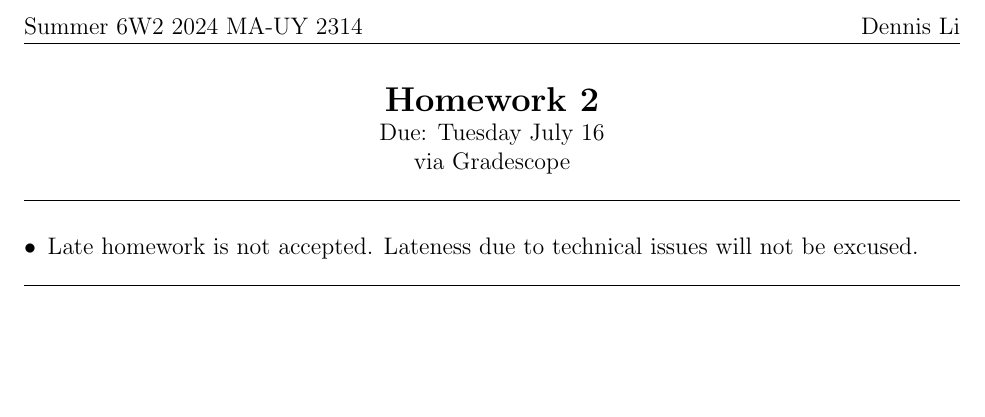
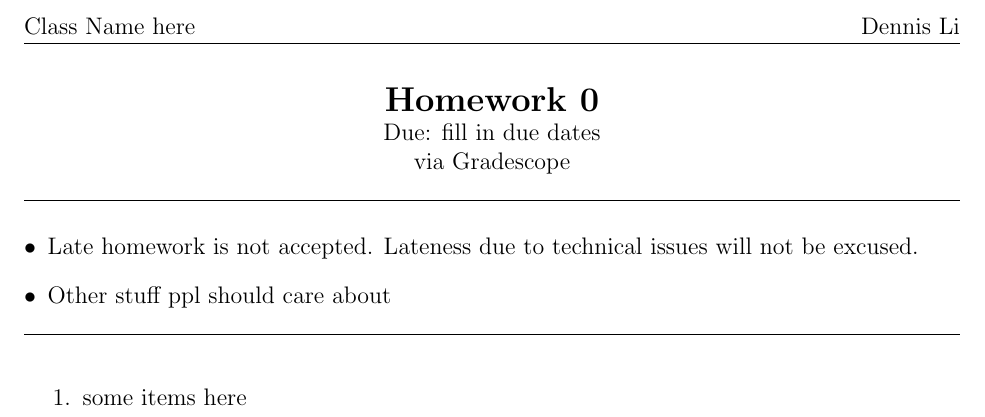
Before and after one commit to BBFutaba/Discrete-Mathematics-Notebook, a LaTeX document (Formula_Template/HW Template.tex): part of the page, cut at the place of the change, the shorter picture padded with empty space. Compiled offline with pdfLaTeX.

Commit message:
Updates from Overleaf

```diff
--- a/Formula_Template/HW Template.tex
+++ b/Formula_Template/HW Template.tex
@@ -42,8 +42,6 @@
 \newcommand{\openclose}[1]{\left( #1 \right]}
 \newcommand{\closeopen}[1]{\left[ #1 \right)}
 
-\newcommand{\defcomp}{\exists r,s\in \Z^+ \paren{n=rs \wedge \paren{1<r<n} \wedge \paren{1<s<n}}}
-\newcommand{\defprime}{\forall r,s \in \Z ^+ \paren{n=rs \rightarrow \paren{r = 1 \wedge s = n}\veebar \paren{r=n \wedge s=1}}}
 
 \newcommand{\wsnumber}{1}
 \newcommand{\wstopic}{Vectors}
@@ -70,7 +68,7 @@
 \usepackage{tikz}
 \pagestyle{fancy}
 \fancyhead[RO]{Dennis Li}
-\fancyhead[LO]{Summer 6W2 2024 MA-UY 2314}
+\fancyhead[LO]{Class Name here}
 \usepackage{comment}
 \newif\ifshow
 \showfalse
@@ -92,11 +90,11 @@
 
 \begin{center}
 \ifshow
-  \textbf{\Large Homework 2 Solution}\\
+  \textbf{\Large Homework 0 Solution}\\
 \else
-  \textbf{\Large Homework 2}\\
+  \textbf{\Large Homework 0}\\
 \fi
-Due: Tuesday July 16\\via Gradescope\\
+Due: fill in due dates\\via Gradescope\\
 \end{center}
 
 \hrule
@@ -105,6 +103,7 @@ Due: Tuesday July 16\\via Gradescope\\
 
 \begin{enumerate}[$\bullet$]
 \item Late homework is not accepted.  Lateness due to technical issues will not be excused.
+\item Other stuff ppl should care about
 \end{enumerate}
 
 \hrule
@@ -114,6 +113,11 @@ Due: Tuesday July 16\\via Gradescope\\
 
 
 \begin{enumerate}
+\item some items here
+
+\begin{solution}
+    solutions here. Edit settings around line 75 to showtrue for this part to render.
+\end{solution}
 
 
 \end{enumerate}
```
Also changed, not shown: Homeworks/HW06.tex (+16 -0 lines), Lecture Notes/Discrete Notes.tex (+1 -1 lines).
